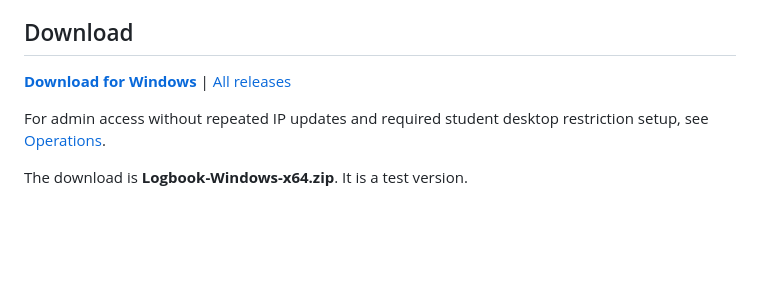
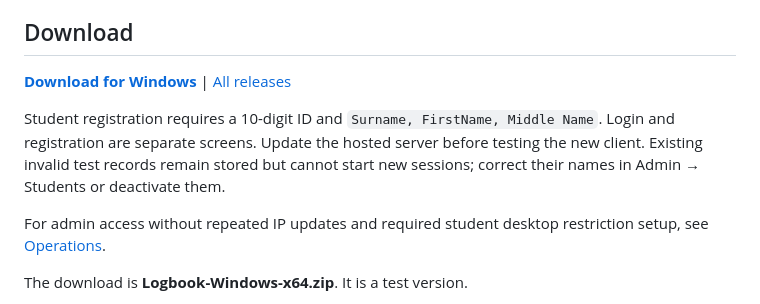
Before and after one commit to NekoMatsu1/Logbook_System, a Markdown page: README.md, the part around the change. Rendered like a GitHub page; blank space fills up the shorter version.

Commit message:
Link redesigned client and record strict-input validation [skip ci]

```diff
--- a/README.md
+++ b/README.md
@@ -4,7 +4,12 @@ A logbook for a computer lab. Students register their name and ID, then use thei
 
 ## Download
 
-**[Download for Windows](https://github.com/NekoMatsu1/Logbook_System/releases/download/v0.1.5-test.1/Logbook-Windows-x64.zip)** | [All releases](https://github.com/NekoMatsu1/Logbook_System/releases)
+**[Download for Windows](https://github.com/NekoMatsu1/Logbook_System/releases/download/v0.1.6-test.1/Logbook-Windows-x64.zip)** | [All releases](https://github.com/NekoMatsu1/Logbook_System/releases)
+
+Student registration requires a 10-digit ID and `Surname, FirstName, Middle Name`.
+Login and registration are separate screens. Update the hosted server before
+testing the new client. Existing invalid test records remain stored but cannot
+start new sessions; correct their names in Admin → Students or deactivate them.
 
 For admin access without repeated IP updates and required student desktop
 restriction setup, see [Operations](OPERATIONS.md).
```
Also changed, not shown: DEPLOYMENT-READINESS.md (+10 -0 lines).
